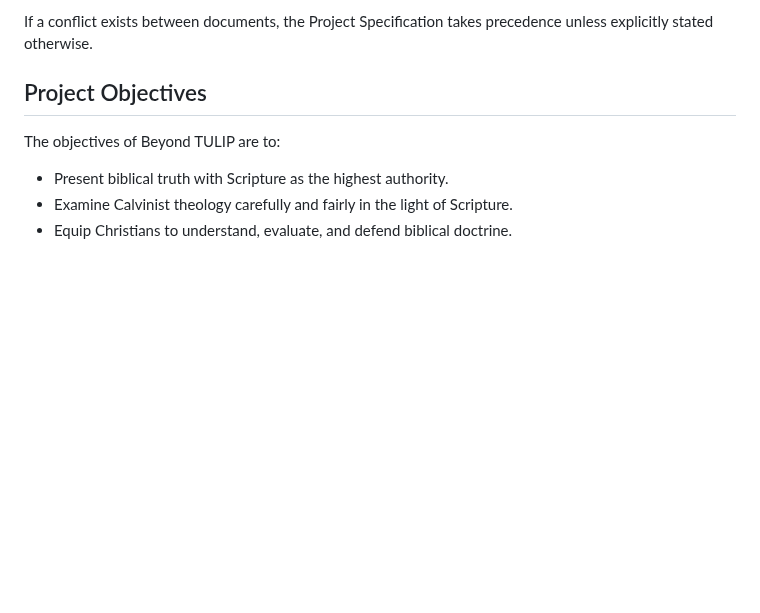
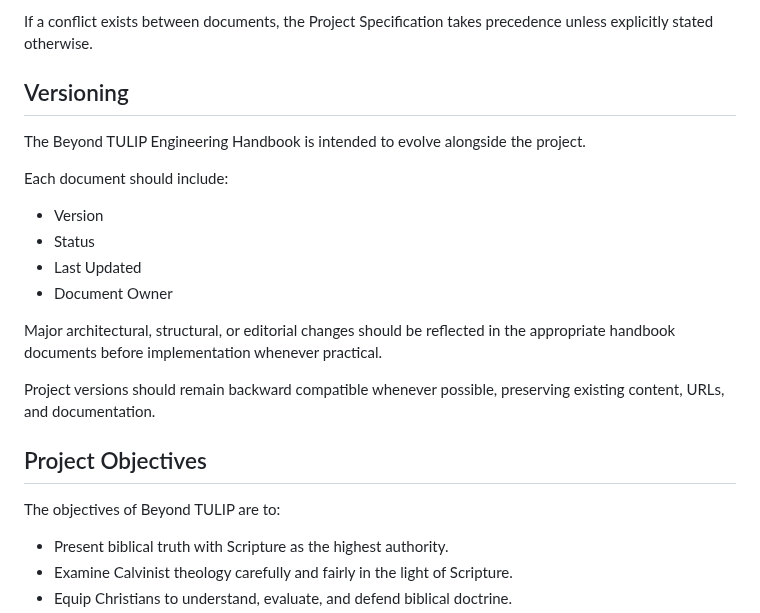
Before and after one commit to bm4wpw24cf-alt/Beyond-TULIP, a Markdown page: docs/PROJECT_SPECIFICATION.md, the part around the change. Drawn GitHub-style; blank space fills up the shorter version.

Commit message:
Add versioning guidelines to PROJECT_SPECIFICATION.md
Added versioning section to the project specification.

```diff
--- a/docs/PROJECT_SPECIFICATION.md
+++ b/docs/PROJECT_SPECIFICATION.md
@@ -109,6 +109,21 @@ The relationship is as follows:
   - 07_DIAGRAM_STANDARD.md
 
 If a conflict exists between documents, the Project Specification takes precedence unless explicitly stated otherwise.
+
+## Versioning
+
+The Beyond TULIP Engineering Handbook is intended to evolve alongside the project.
+
+Each document should include:
+
+- Version
+- Status
+- Last Updated
+- Document Owner
+
+Major architectural, structural, or editorial changes should be reflected in the appropriate handbook documents before implementation whenever practical.
+
+Project versions should remain backward compatible whenever possible, preserving existing content, URLs, and documentation.
 
 ## Project Objectives
 
```
